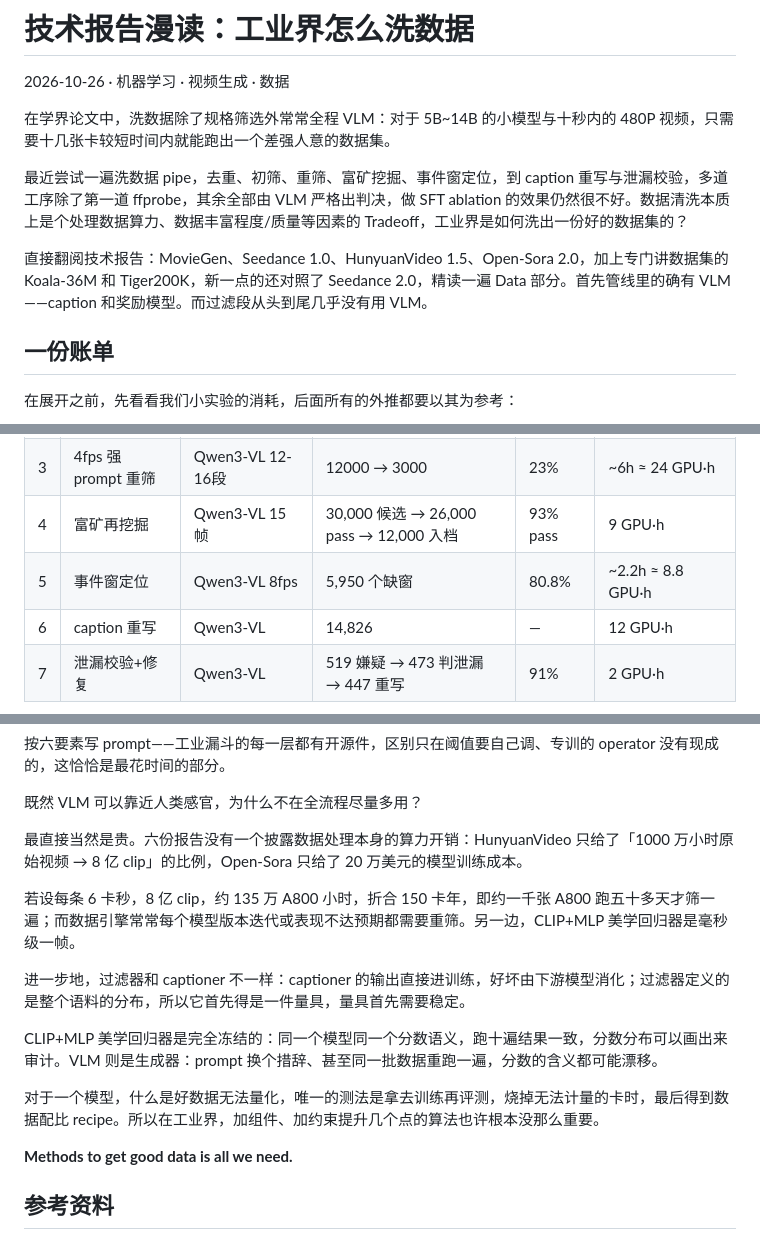
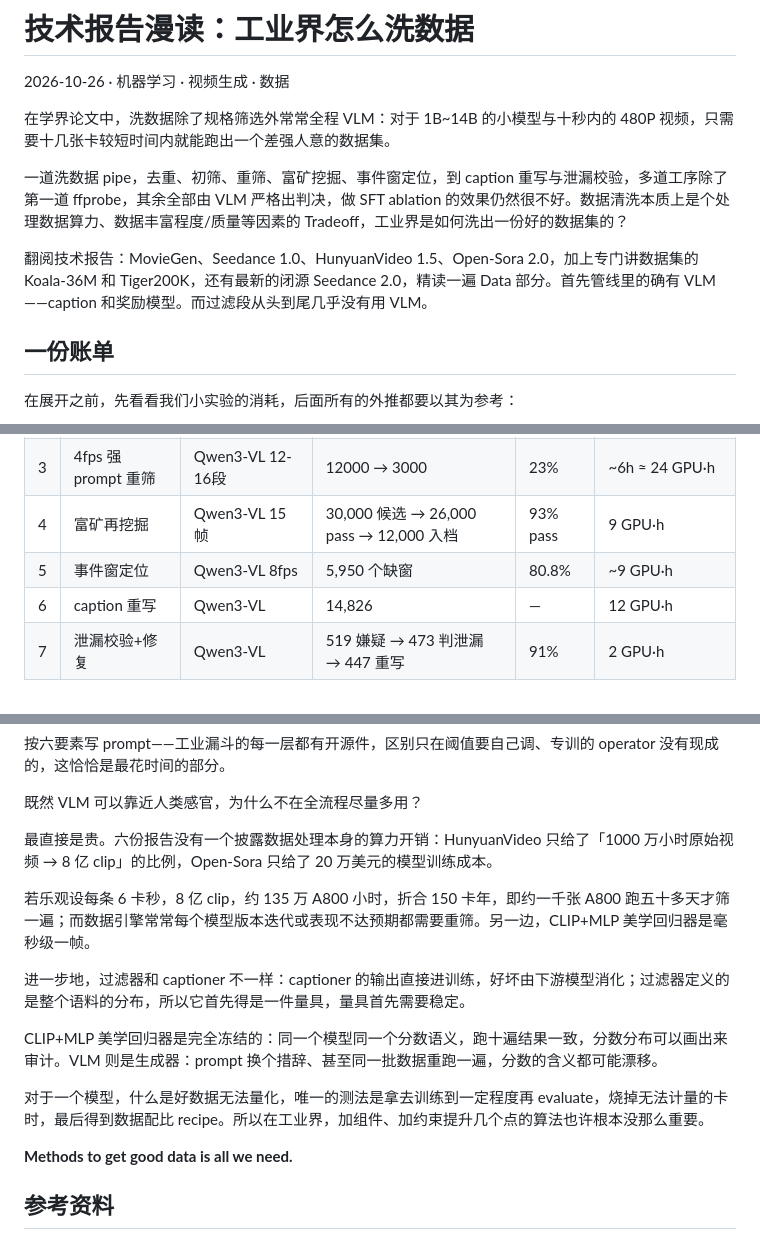
Before and after one commit to tomjoe6/tomjoe6.github.io, a Markdown page: vlm-data-cleaning.md, 3 parts joined by grey strips. Rendered like a GitHub page.

Commit message:
Sync markdown with author tweaks (zh replacements)

```diff
--- a/vlm-data-cleaning.md
+++ b/vlm-data-cleaning.md
@@ -2,11 +2,11 @@
 
 2026-10-26 · 机器学习 · 视频生成 · 数据
 
-在学界论文中，洗数据除了规格筛选外常常全程 VLM：对于 5B~14B 的小模型与十秒内的 480P 视频，只需要十几张卡较短时间内就能跑出一个差强人意的数据集。
+在学界论文中，洗数据除了规格筛选外常常全程 VLM：对于 1B~14B 的小模型与十秒内的 480P 视频，只需要十几张卡较短时间内就能跑出一个差强人意的数据集。
 
-最近尝试一遍洗数据 pipe，去重、初筛、重筛、富矿挖掘、事件窗定位，到 caption 重写与泄漏校验，多道工序除了第一道 ffprobe，其余全部由 VLM 严格出判决，做 SFT ablation 的效果仍然很不好。数据清洗本质上是个处理数据算力、数据丰富程度/质量等因素的 Tradeoff，工业界是如何洗出一份好的数据集的？
+一道洗数据 pipe，去重、初筛、重筛、富矿挖掘、事件窗定位，到 caption 重写与泄漏校验，多道工序除了第一道 ffprobe，其余全部由 VLM 严格出判决，做 SFT ablation 的效果仍然很不好。数据清洗本质上是个处理数据算力、数据丰富程度/质量等因素的 Tradeoff，工业界是如何洗出一份好的数据集的？
 
-直接翻阅技术报告：MovieGen、Seedance 1.0、HunyuanVideo 1.5、Open-Sora 2.0，加上专门讲数据集的 Koala-36M 和 Tiger200K，新一点的还对照了 Seedance 2.0，精读一遍 Data 部分。首先管线里的确有 VLM——caption 和奖励模型。而过滤段从头到尾几乎没有用 VLM。
+翻阅技术报告：MovieGen、Seedance 1.0、HunyuanVideo 1.5、Open-Sora 2.0，加上专门讲数据集的 Koala-36M 和 Tiger200K，还有最新的闭源 Seedance 2.0，精读一遍 Data 部分。首先管线里的确有 VLM——caption 和奖励模型。而过滤段从头到尾几乎没有用 VLM。
 
 ## 一份账单
 
@@ -19,7 +19,7 @@
 | 2 | 收紧初筛 | Qwen3-VL 18帧 | 20000 → ~12000 | 61% | ~14.5h ≈ 58 GPU·h |
 | 3 | 4fps 强 prompt 重筛 | Qwen3-VL 12-16段 | 12000 → 3000 | 23% | ~6h ≈ 24 GPU·h |
 | 4 | 富矿再挖掘 | Qwen3-VL 15帧 | 30,000 候选 → 26,000 pass → 12,000 入档 | 93% pass | 9 GPU·h |
-| 5 | 事件窗定位 | Qwen3-VL 8fps | 5,950 个缺窗 | 80.8% | ~2.2h ≈ 8.8 GPU·h |
+| 5 | 事件窗定位 | Qwen3-VL 8fps | 5,950 个缺窗 | 80.8% | ~9 GPU·h |
 | 6 | caption 重写 | Qwen3-VL | 14,826 | — | 12 GPU·h |
 | 7 | 泄漏校验+修复 | Qwen3-VL | 519 嫌疑 → 473 判泄漏 → 447 重写 | 91% | 2 GPU·h |
 
@@ -86,9 +86,9 @@ def motion_sharpness(path):
 既然 VLM 可以靠近人类感官，为什么不在全流程尽量多用？
 
 
-最直接当然是贵。六份报告没有一个披露数据处理本身的算力开销：HunyuanVideo 只给了「1000 万小时原始视频 → 8 亿 clip」的比例，Open-Sora 只给了 20 万美元的模型训练成本。
+最直接是贵。六份报告没有一个披露数据处理本身的算力开销：HunyuanVideo 只给了「1000 万小时原始视频 → 8 亿 clip」的比例，Open-Sora 只给了 20 万美元的模型训练成本。
 
-若设每条 6 卡秒，8 亿 clip，约 135 万 A800 小时，折合 150 卡年，即约一千张 A800 跑五十多天才筛一遍；而数据引擎常常每个模型版本迭代或表现不达预期都需要重筛。另一边，CLIP+MLP 美学回归器是毫秒级一帧。
+若乐观设每条 6 卡秒，8 亿 clip，约 135 万 A800 小时，折合 150 卡年，即约一千张 A800 跑五十多天才筛一遍；而数据引擎常常每个模型版本迭代或表现不达预期都需要重筛。另一边，CLIP+MLP 美学回归器是毫秒级一帧。
 
 
 
@@ -99,7 +99,7 @@ CLIP+MLP 美学回归器是完全冻结的：同一个模型同一个分数语
 
 
 
-对于一个模型，什么是好数据无法量化，唯一的测法是拿去训练再评测，烧掉无法计量的卡时，最后得到数据配比 recipe。所以在工业界，加组件、加约束提升几个点的算法也许根本没那么重要。
+对于一个模型，什么是好数据无法量化，唯一的测法是拿去训练到一定程度再 evaluate，烧掉无法计量的卡时，最后得到数据配比 recipe。所以在工业界，加组件、加约束提升几个点的算法也许根本没那么重要。
 
 **Methods to get good data is all we need.**
 
```
